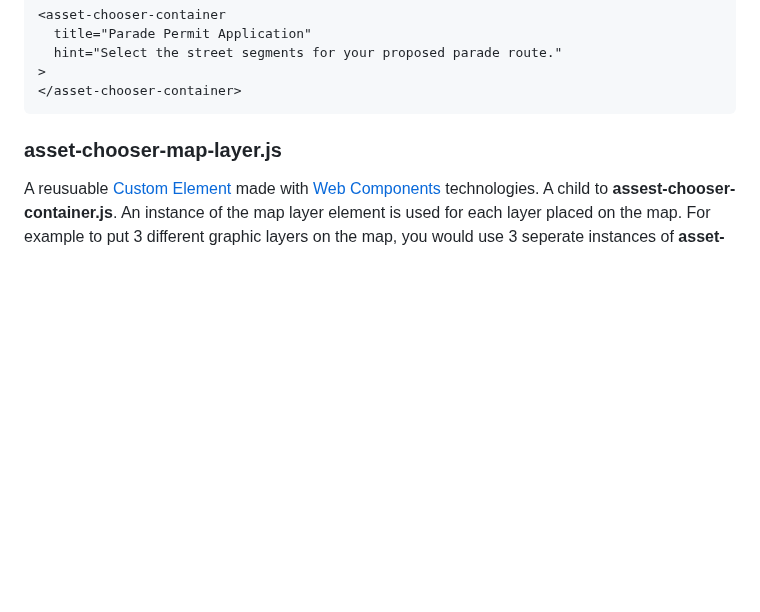
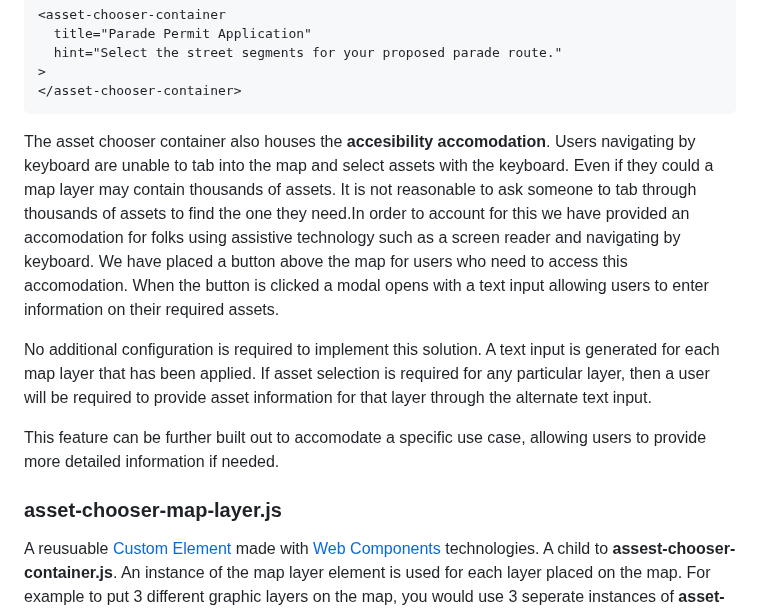
Before and after one commit to city-of-saint-louis/gis-asset-manager-ui, a Markdown page: README.md, the part around the change. Drawn GitHub-style; blank space fills up the shorter version.

Commit message:
added accessible accomodation to readme

````diff
--- a/README.md
+++ b/README.md
@@ -71,6 +71,12 @@ The Asset Chooser can be configured as needed by passing values for the followin
 >
 </asset-chooser-container>
 ```
+
+The asset chooser container also houses the **accesibility accomodation**. Users navigating by keyboard are unable to tab into the map and select assets with the keyboard. Even if they could a map layer may contain thousands of assets. It is not reasonable to ask someone to tab through thousands of assets to find the one they need.In order to account for this we have provided an accomodation for folks using assistive technology such as a screen reader and navigating by keyboard. We have placed a button above the map for users who need to access this accomodation. When the button is clicked a modal opens with a text input allowing users to enter information on their required assets.
+
+No additional configuration is required to implement this solution. A text input is generated for each map layer that has been applied. If asset selection is required for any particular layer, then a user will be required to provide asset information for that layer through the alternate text input.
+
+This feature can be further built out to accomodate a specific use case, allowing users to provide more detailed information if needed.
 
 ### **asset-chooser-map-layer.js**
 
````
